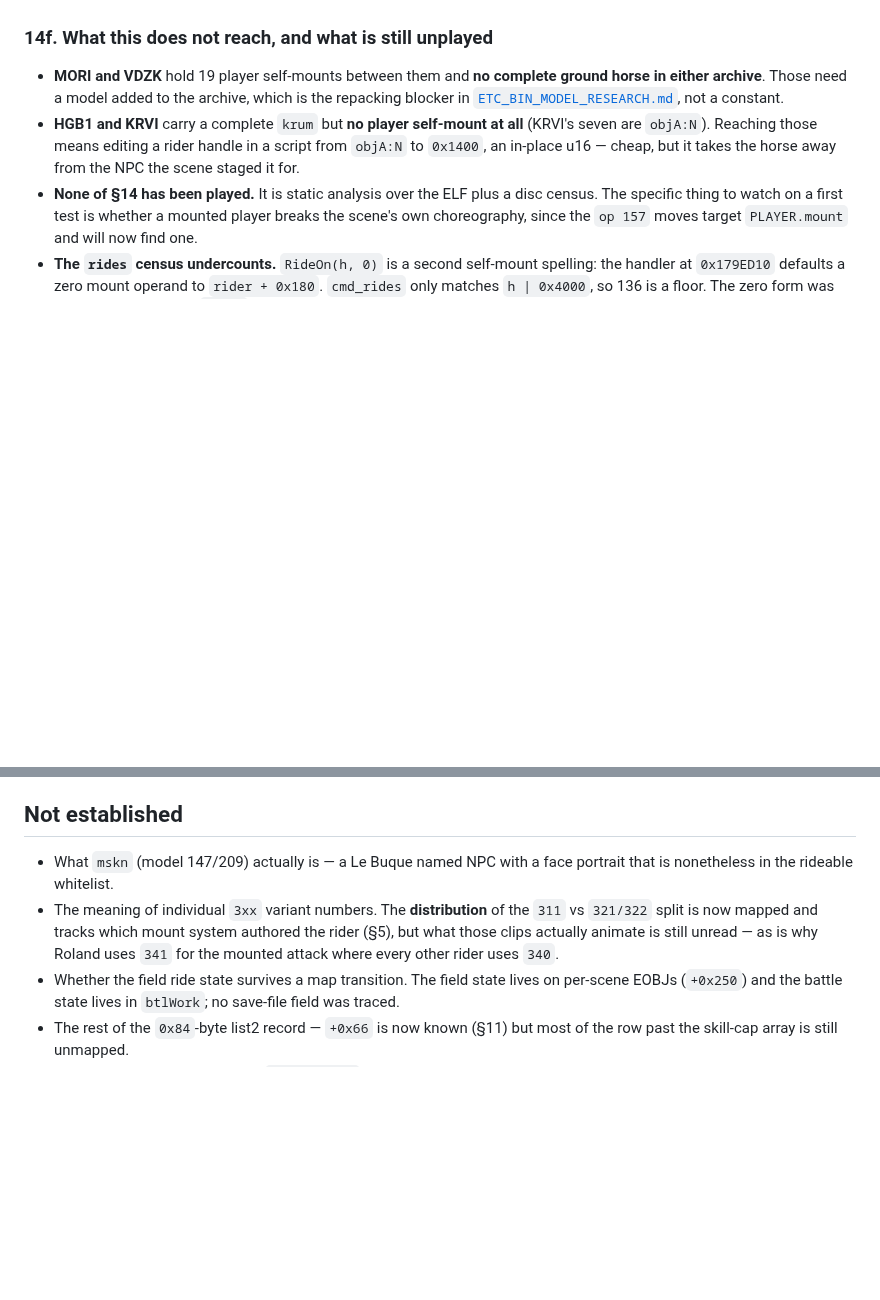
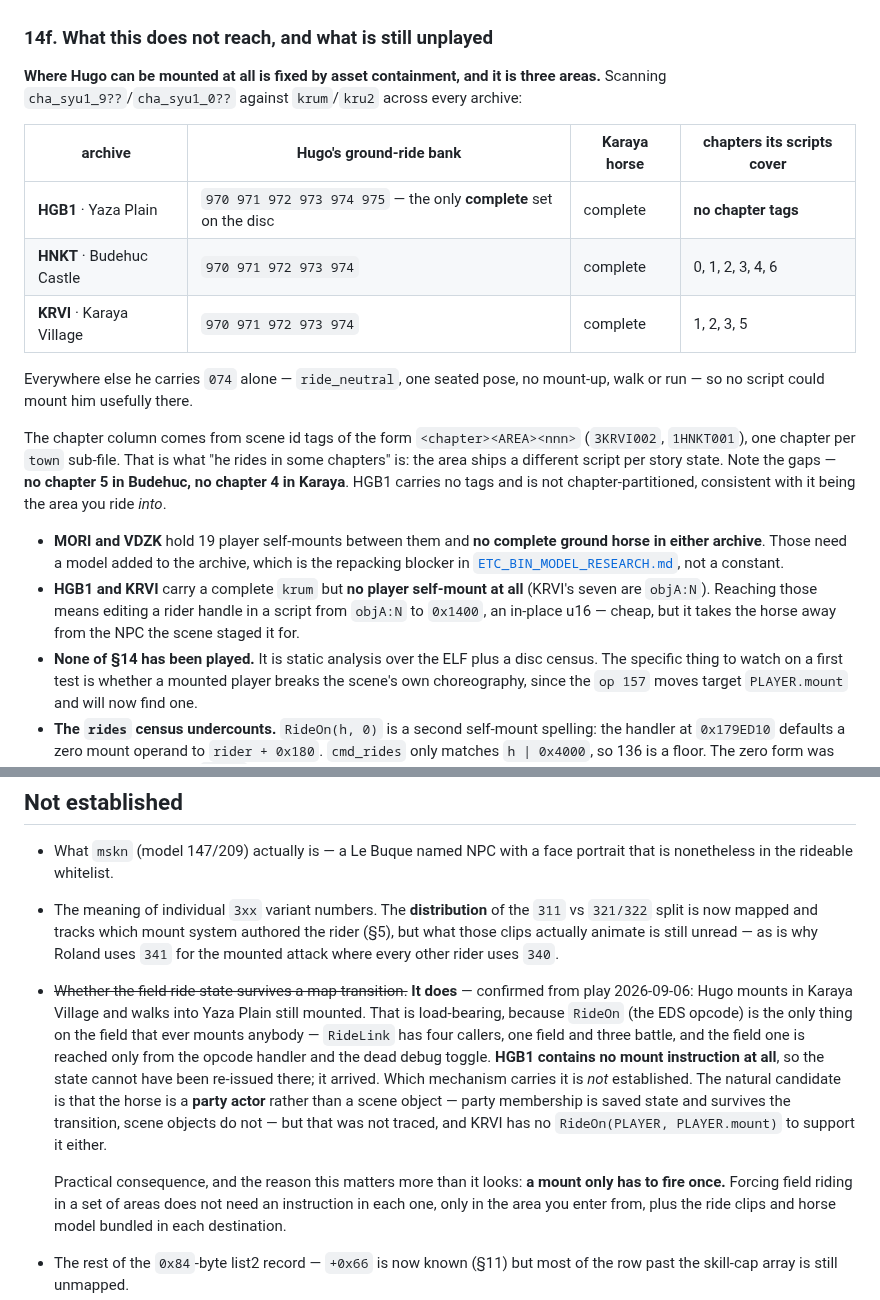
Before and after one commit to TheSparda/Suikoden-3-Editor, a Markdown page: docs/MOUNT_SYSTEM_RESEARCH.md, 2 parts joined by grey strips. Rendered like a GitHub page; blank space fills up the shorter version.

Commit message:
Mounts: field ride survives a map transition (confirmed), and Hugo's three areas
Playtest: Hugo mounts in Karaya Village and walks into Yaza Plain still
mounted. HGB1 contains no mount instruction, and the EDS RideOn opcode is the
only field mounter, so the state arrived rather than being re-issued. Closes
that open question; the carrying mechanism is still untraced.

Consequence worth having: a mount only has to fire once. Forcing field riding
across a set of areas needs an instruction only in the area you enter from,
plus the clips and horse model bundled in each destination.

Also records the asset ceiling. Hugo has a real ground-ride bank plus a Karaya
horse in exactly HGB1, HNKT and KRVI; everywhere else he has 074 alone, one
seated pose. Chapter coverage per area comes from scene id tags of the form
<chapter><AREA><nnn>, one chapter per town sub-file.

```diff
--- a/docs/MOUNT_SYSTEM_RESEARCH.md
+++ b/docs/MOUNT_SYSTEM_RESEARCH.md
@@ -1133,6 +1133,25 @@ whether the strip does what §3a says, and a bad way to actually ship him a hors
 
 ### 14f. What this does not reach, and what is still unplayed
 
+**Where Hugo can be mounted at all is fixed by asset containment, and it is three areas.**
+Scanning `cha_syu1_9??`/`cha_syu1_0??` against `krum`/`kru2` across every archive:
+
+| archive | Hugo's ground-ride bank | Karaya horse | chapters its scripts cover |
+|---|---|---|---|
+| **HGB1** · Yaza Plain | `970 971 972 973 974 975` — the only **complete** set on the disc | complete | **no chapter tags** |
+| **HNKT** · Budehuc Castle | `970 971 972 973 974` | complete | 0, 1, 2, 3, 4, 6 |
+| **KRVI** · Karaya Village | `970 971 972 973 974` | complete | 1, 2, 3, 5 |
+
+Everywhere else he carries `074` alone — `ride_neutral`, one seated pose, no mount-up, walk
+or run — so no script could mount him usefully there.
+
+The chapter column comes from scene id tags of the form `<chapter><AREA><nnn>`
+(`3KRVI002`, `1HNKT001`), one chapter per `town` sub-file. That is what "he rides in some
+chapters" is: the area ships a different script per story state. Note the gaps — **no
+chapter 5 in Budehuc, no chapter 4 in Karaya**. HGB1 carries no tags and is not
+chapter-partitioned, consistent with it being the area you ride *into*.
+
+
 - **MORI and VDZK** hold 19 player self-mounts between them and **no complete ground horse
   in either archive**. Those need a model added to the archive, which is the repacking
   blocker in [`ETC_BIN_MODEL_RESEARCH.md`](ETC_BIN_MODEL_RESEARCH.md), not a constant.
@@ -1165,8 +1184,21 @@ whether the strip does what §3a says, and a bad way to actually ship him a hors
   split is now mapped and tracks which mount system authored the rider (§5), but what those clips
   actually animate is still unread — as is why Roland uses `341` for the mounted attack where every
   other rider uses `340`.
-- Whether the field ride state survives a map transition. The field state lives on per-scene
-  EOBJs (`+0x250`) and the battle state lives in `btlWork`; no save-file field was traced.
+- ~~Whether the field ride state survives a map transition.~~ **It does** — confirmed from
+  play 2026-09-06: Hugo mounts in Karaya Village and walks into Yaza Plain still mounted.
+  That is load-bearing, because `RideOn` (the EDS opcode) is the only thing on the field
+  that ever mounts anybody — `RideLink` has four callers, one field and three battle, and
+  the field one is reached only from the opcode handler and the dead debug toggle. **HGB1
+  contains no mount instruction at all**, so the state cannot have been re-issued there; it
+  arrived. Which mechanism carries it is *not* established. The natural candidate is that
+  the horse is a **party actor** rather than a scene object — party membership is saved
+  state and survives the transition, scene objects do not — but that was not traced, and
+  KRVI has no `RideOn(PLAYER, PLAYER.mount)` to support it either.
+
+  Practical consequence, and the reason this matters more than it looks: **a mount only has
+  to fire once.** Forcing field riding in a set of areas does not need an instruction in
+  each one, only in the area you enter from, plus the ride clips and horse model bundled in
+  each destination.
 - The rest of the `0x84`-byte list2 record — `+0x66` is now known (§11) but most of the row
   past the skill-cap array is still unmapped.
 - Which scene-setup code writes `rec->+0x1bc`. **No longer open in the way that matters**: §10a
```
